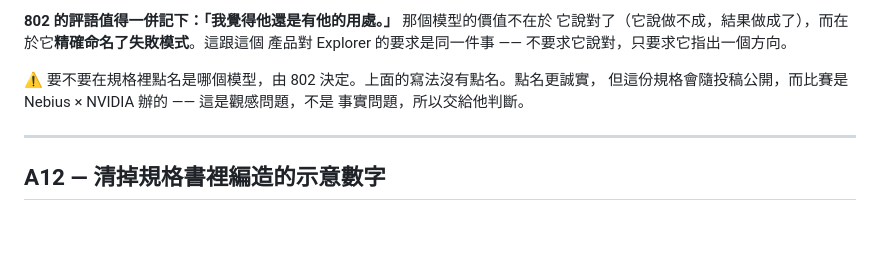
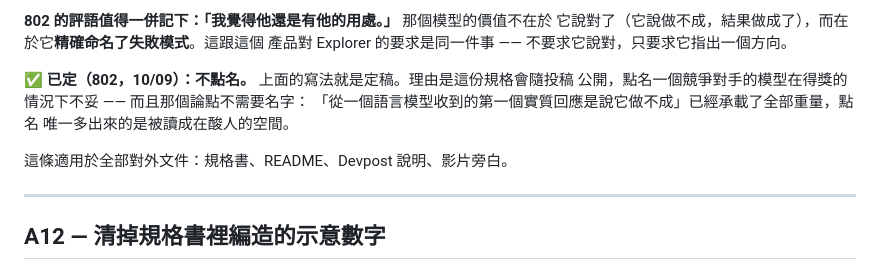
Before and after one commit to codebyyes/before-you-buy-nyc, a Markdown page: docs/spec-amendments-2026-10-09.md, the part around the change. Drawn GitHub-style; blank space fills up the shorter version.

Commit message:
A15: decided not to name the model, in any public document
802's call. The specification ships with the submission, and naming a
competitor's model would sit badly on a winning entry. The argument does not
need the name: 'the first substantive response this project received from a
language model was that it could not be built' carries all of it, and the
name only adds room to read it as a dig.

Applies to the specification, README, Devpost write-up and video narration.

Co-Authored-By: Claude Opus 5 <noreply@anthropic.com>
Claude-Session: https://claude.ai/code/session_01KdqDVHVAF9Y7EYpY8Xuwbh

```diff
--- a/docs/spec-amendments-2026-10-09.md
+++ b/docs/spec-amendments-2026-10-09.md
@@ -300,9 +300,12 @@ against the current artifact before A12 is closed.
 它說對了（它說做不成，結果做成了），而在於它**精確命名了失敗模式**。這跟這個
 產品對 Explorer 的要求是同一件事 —— 不要求它說對，只要求它指出一個方向。
 
-⚠️ 要不要在規格裡點名是哪個模型，由 802 決定。上面的寫法沒有點名。點名更誠實，
-但這份規格會隨投稿公開，而比賽是 Nebius × NVIDIA 辦的 —— 這是觀感問題，不是
-事實問題，所以交給他判斷。
+✅ **已定（802，10/09）：不點名。** 上面的寫法就是定稿。理由是這份規格會隨投稿
+公開，點名一個競爭對手的模型在得獎的情況下不妥 —— 而且那個論點不需要名字：
+「從一個語言模型收到的第一個實質回應是說它做不成」已經承載了全部重量，點名
+唯一多出來的是被讀成在酸人的空間。
+
+這條適用於全部對外文件：規格書、README、Devpost 說明、影片旁白。
 
 ---
 
```
